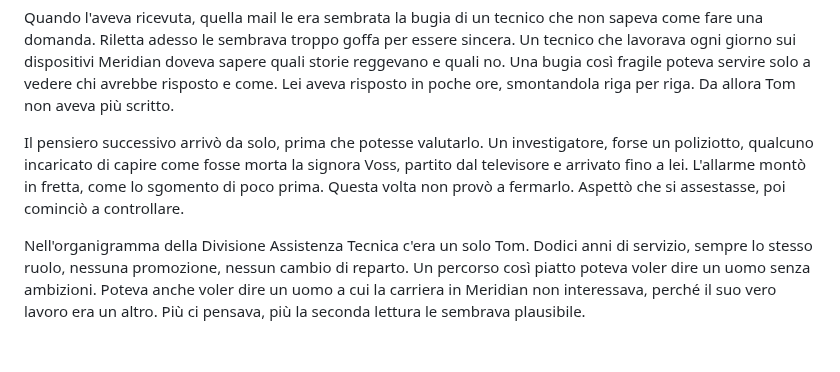
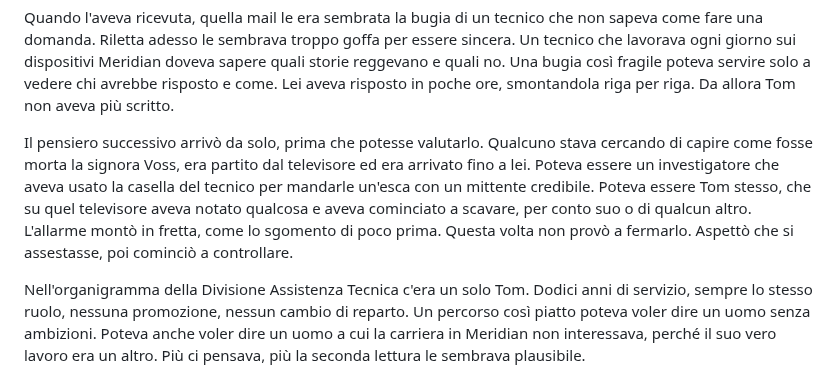
Before and after one commit to simonediroma/mantra-prompting, a Markdown page: chapters/12-solo-un-tecnico.md, the part around the change. Rendered like a GitHub page; blank space fills up the shorter version.

Commit message:
Cap. 12: integrazione 1 (due ipotesi al posto del poliziotto)
Co-Authored-By: Claude Opus 5.5 <noreply@anthropic.com>
Claude-Session: https://claude.ai/code/session_01K6Sg8WMXfDKjxasX3FHpYK

```diff
--- a/chapters/12-solo-un-tecnico.md
+++ b/chapters/12-solo-un-tecnico.md
@@ -24,7 +24,7 @@ La mail era sempre la stessa, quattro righe e una firma, ma adesso Emma sapeva a
 
 Quando l'aveva ricevuta, quella mail le era sembrata la bugia di un tecnico che non sapeva come fare una domanda. Riletta adesso le sembrava troppo goffa per essere sincera. Un tecnico che lavorava ogni giorno sui dispositivi Meridian doveva sapere quali storie reggevano e quali no. Una bugia così fragile poteva servire solo a vedere chi avrebbe risposto e come. Lei aveva risposto in poche ore, smontandola riga per riga. Da allora Tom non aveva più scritto.
 
-Il pensiero successivo arrivò da solo, prima che potesse valutarlo. Un investigatore, forse un poliziotto, qualcuno incaricato di capire come fosse morta la signora Voss, partito dal televisore e arrivato fino a lei. L'allarme montò in fretta, come lo sgomento di poco prima. Questa volta non provò a fermarlo. Aspettò che si assestasse, poi cominciò a controllare.
+Il pensiero successivo arrivò da solo, prima che potesse valutarlo. Qualcuno stava cercando di capire come fosse morta la signora Voss, era partito dal televisore ed era arrivato fino a lei. Poteva essere un investigatore che aveva usato la casella del tecnico per mandarle un'esca con un mittente credibile. Poteva essere Tom stesso, che su quel televisore aveva notato qualcosa e aveva cominciato a scavare, per conto suo o di qualcun altro. L'allarme montò in fretta, come lo sgomento di poco prima. Questa volta non provò a fermarlo. Aspettò che si assestasse, poi cominciò a controllare.
 
 Nell'organigramma della Divisione Assistenza Tecnica c'era un solo Tom. Dodici anni di servizio, sempre lo stesso ruolo, nessuna promozione, nessun cambio di reparto. Un percorso così piatto poteva voler dire un uomo senza ambizioni. Poteva anche voler dire un uomo a cui la carriera in Meridian non interessava, perché il suo vero lavoro era un altro. Più ci pensava, più la seconda lettura le sembrava plausibile.
 
```
